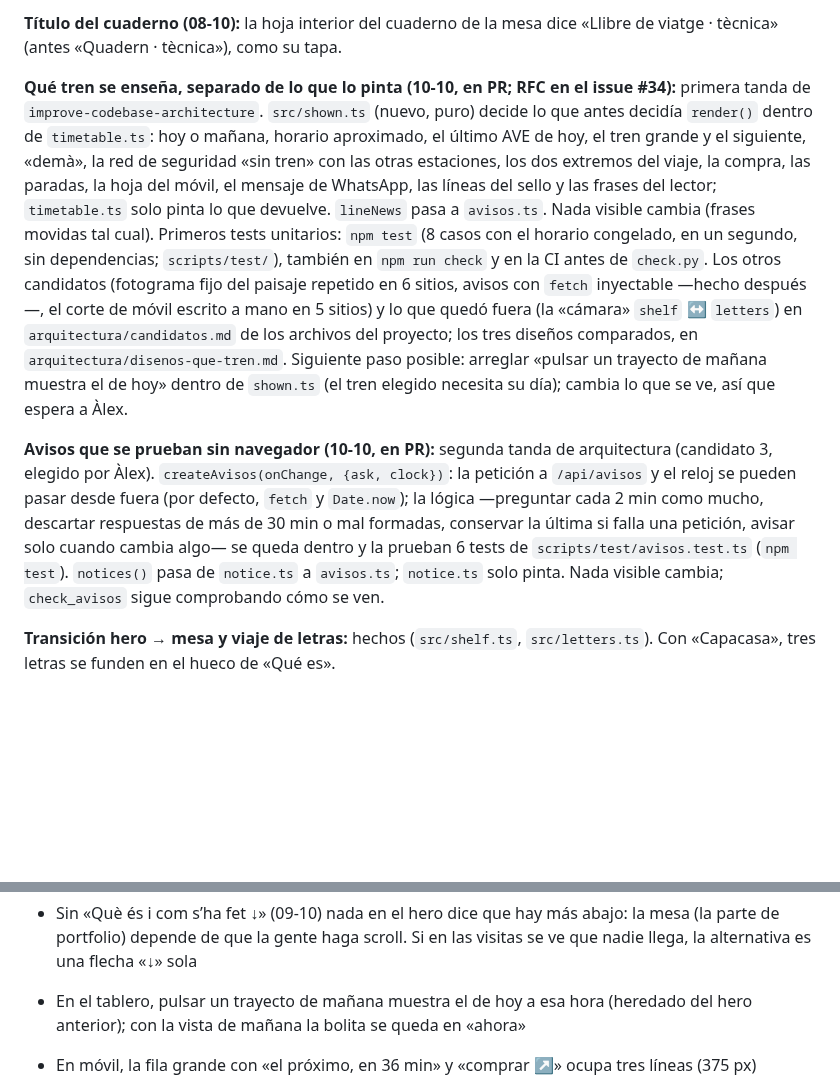
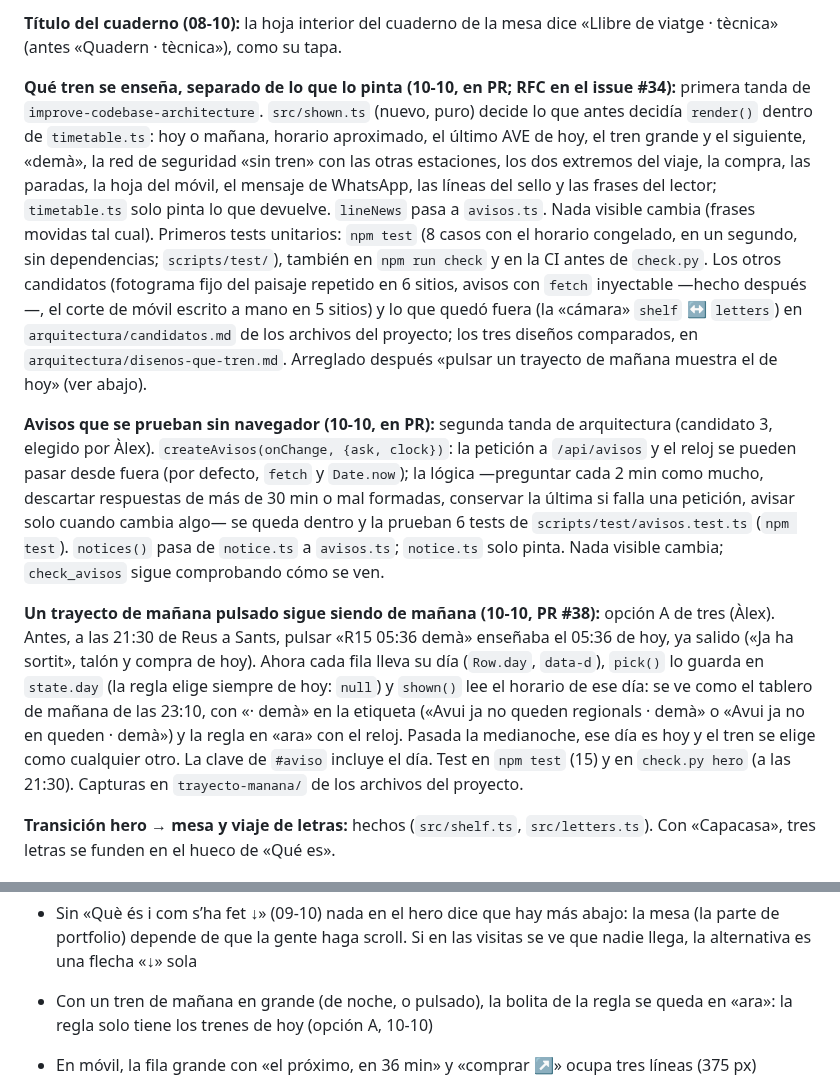
Before and after one commit to alopedev/reus-web, a Markdown page: docs/handoff.md, 2 parts joined by grey strips. Drawn GitHub-style; blank space fills up the shorter version.

```diff
--- a/docs/handoff.md
+++ b/docs/handoff.md
@@ -56,9 +56,11 @@ Todo el contexto necesario está en este repositorio. Decisiones: `docs/plan.md`
 
 **Título del cuaderno (08-10):** la hoja interior del cuaderno de la mesa dice «Llibre de viatge · tècnica» (antes «Quadern · tècnica»), como su tapa.
 
-**Qué tren se enseña, separado de lo que lo pinta (10-10, en PR; RFC en el issue #34):** primera tanda de `improve-codebase-architecture`. `src/shown.ts` (nuevo, puro) decide lo que antes decidía `render()` dentro de `timetable.ts`: hoy o mañana, horario aproximado, el último AVE de hoy, el tren grande y el siguiente, «demà», la red de seguridad «sin tren» con las otras estaciones, los dos extremos del viaje, la compra, las paradas, la hoja del móvil, el mensaje de WhatsApp, las líneas del sello y las frases del lector; `timetable.ts` solo pinta lo que devuelve. `lineNews` pasa a `avisos.ts`. Nada visible cambia (frases movidas tal cual). Primeros tests unitarios: `npm test` (8 casos con el horario congelado, en un segundo, sin dependencias; `scripts/test/`), también en `npm run check` y en la CI antes de `check.py`. Los otros candidatos (fotograma fijo del paisaje repetido en 6 sitios, avisos con `fetch` inyectable —hecho después—, el corte de móvil escrito a mano en 5 sitios) y lo que quedó fuera (la «cámara» `shelf` ↔ `letters`) en `arquitectura/candidatos.md` de los archivos del proyecto; los tres diseños comparados, en `arquitectura/disenos-que-tren.md`. Siguiente paso posible: arreglar «pulsar un trayecto de mañana muestra el de hoy» dentro de `shown.ts` (el tren elegido necesita su día); cambia lo que se ve, así que espera a Àlex.
+**Qué tren se enseña, separado de lo que lo pinta (10-10, en PR; RFC en el issue #34):** primera tanda de `improve-codebase-architecture`. `src/shown.ts` (nuevo, puro) decide lo que antes decidía `render()` dentro de `timetable.ts`: hoy o mañana, horario aproximado, el último AVE de hoy, el tren grande y el siguiente, «demà», la red de seguridad «sin tren» con las otras estaciones, los dos extremos del viaje, la compra, las paradas, la hoja del móvil, el mensaje de WhatsApp, las líneas del sello y las frases del lector; `timetable.ts` solo pinta lo que devuelve. `lineNews` pasa a `avisos.ts`. Nada visible cambia (frases movidas tal cual). Primeros tests unitarios: `npm test` (8 casos con el horario congelado, en un segundo, sin dependencias; `scripts/test/`), también en `npm run check` y en la CI antes de `check.py`. Los otros candidatos (fotograma fijo del paisaje repetido en 6 sitios, avisos con `fetch` inyectable —hecho después—, el corte de móvil escrito a mano en 5 sitios) y lo que quedó fuera (la «cámara» `shelf` ↔ `letters`) en `arquitectura/candidatos.md` de los archivos del proyecto; los tres diseños comparados, en `arquitectura/disenos-que-tren.md`. Arreglado después «pulsar un trayecto de mañana muestra el de hoy» (ver abajo).
 
 **Avisos que se prueban sin navegador (10-10, en PR):** segunda tanda de arquitectura (candidato 3, elegido por Àlex). `createAvisos(onChange, {ask, clock})`: la petición a `/api/avisos` y el reloj se pueden pasar desde fuera (por defecto, `fetch` y `Date.now`); la lógica —preguntar cada 2 min como mucho, descartar respuestas de más de 30 min o mal formadas, conservar la última si falla una petición, avisar solo cuando cambia algo— se queda dentro y la prueban 6 tests de `scripts/test/avisos.test.ts` (`npm test`). `notices()` pasa de `notice.ts` a `avisos.ts`; `notice.ts` solo pinta. Nada visible cambia; `check_avisos` sigue comprobando cómo se ven.
+
+**Un trayecto de mañana pulsado sigue siendo de mañana (10-10, PR #38):** opción A de tres (Àlex). Antes, a las 21:30 de Reus a Sants, pulsar «R15 05:36 demà» enseñaba el 05:36 de hoy, ya salido («Ja ha sortit», talón y compra de hoy). Ahora cada fila lleva su día (`Row.day`, `data-d`), `pick()` lo guarda en `state.day` (la regla elige siempre de hoy: `null`) y `shown()` lee el horario de ese día: se ve como el tablero de mañana de las 23:10, con «· demà» en la etiqueta («Avui ja no queden regionals · demà» o «Avui ja no en queden · demà») y la regla en «ara» con el reloj. Pasada la medianoche, ese día es hoy y el tren se elige como cualquier otro. La clave de `#aviso` incluye el día. Test en `npm test` (15) y en `check.py hero` (a las 21:30). Capturas en `trayecto-manana/` de los archivos del proyecto.
 
 **Transición hero → mesa y viaje de letras:** hechos (`src/shelf.ts`, `src/letters.ts`). Con «Capacasa», tres letras se funden en el hueco de «Qué es».
 
@@ -125,7 +127,7 @@ Todo el contexto necesario está en este repositorio. Decisiones: `docs/plan.md`
 - La mesa se pinta al cargar, tapada por el hero, no «la primera vez que se ve» como dice `table.ts`: la intersección de borde de `.escena` (a 100svh) cuenta como visible. El pintado en acuarela no se llega a ver en escritorio. Sin tocar: cambia lo que se ve
 - Robot diario: si `red.json` falla su check, tampoco se publica `trains.json`. Claude recomendó dejarlo así; Àlex no ha respondido
 - Sin «Què és i com s’ha fet ↓» (09-10) nada en el hero dice que hay más abajo: la mesa (la parte de portfolio) depende de que la gente haga scroll. Si en las visitas se ve que nadie llega, la alternativa es una flecha «↓» sola
-- En el tablero, pulsar un trayecto de mañana muestra el de hoy a esa hora (heredado del hero anterior); con la vista de mañana la bolita se queda en «ahora»
+- Con un tren de mañana en grande (de noche, o pulsado), la bolita de la regla se queda en «ara»: la regla solo tiene los trenes de hoy (opción A, 10-10)
 - En móvil, la fila grande con «el próximo, en 36 min» y «comprar ↗» ocupa tres líneas (375 px)
 - Pantallas bajas (iPhone SE con las barras de Safari, ~375 × 548, estimado en Chromium): la ventanilla queda en una rendija (≈ 90 px de alto con 2 trayectos, 58 px con 3). El nombre, el subtítulo y el billete (144 px) y la regla (75 px) son lo que ocupa el sitio, no el tablero
 - Con 2 trayectos, el AVE solo aparece cuando es uno de los dos primeros en salir: ya no está siempre a la vista
```
Also changed, not shown: docs/plan.md (+1 -0 lines).
